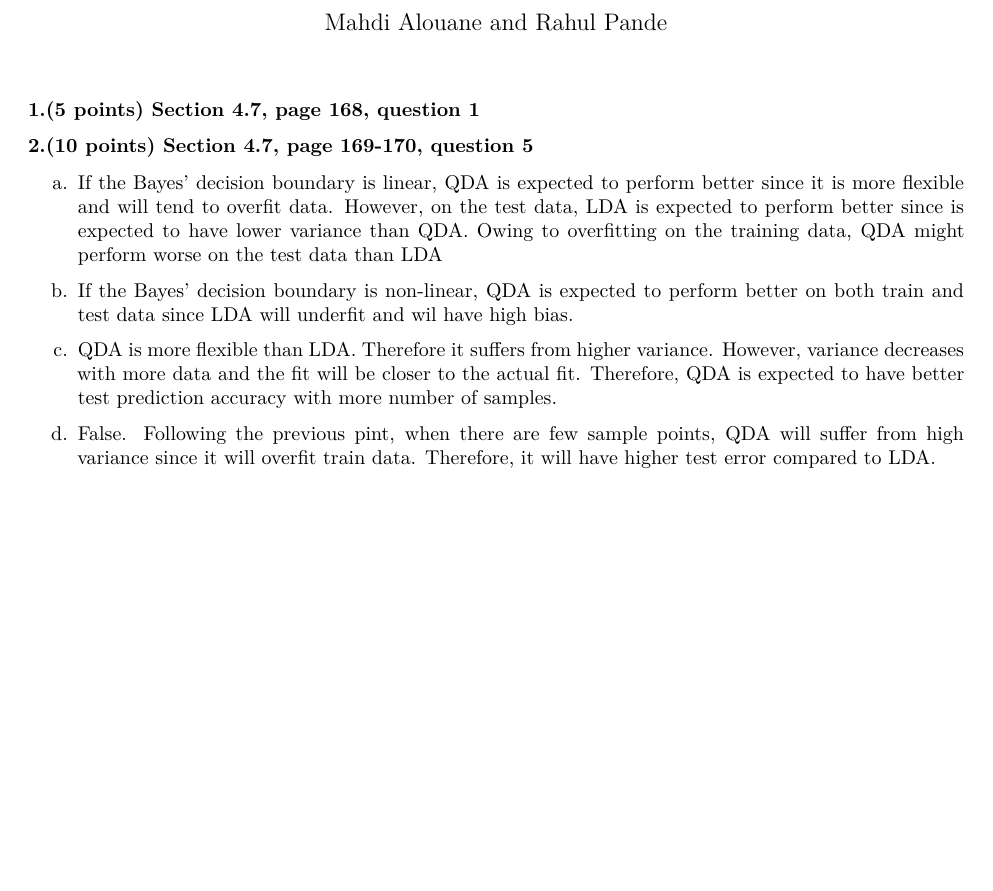
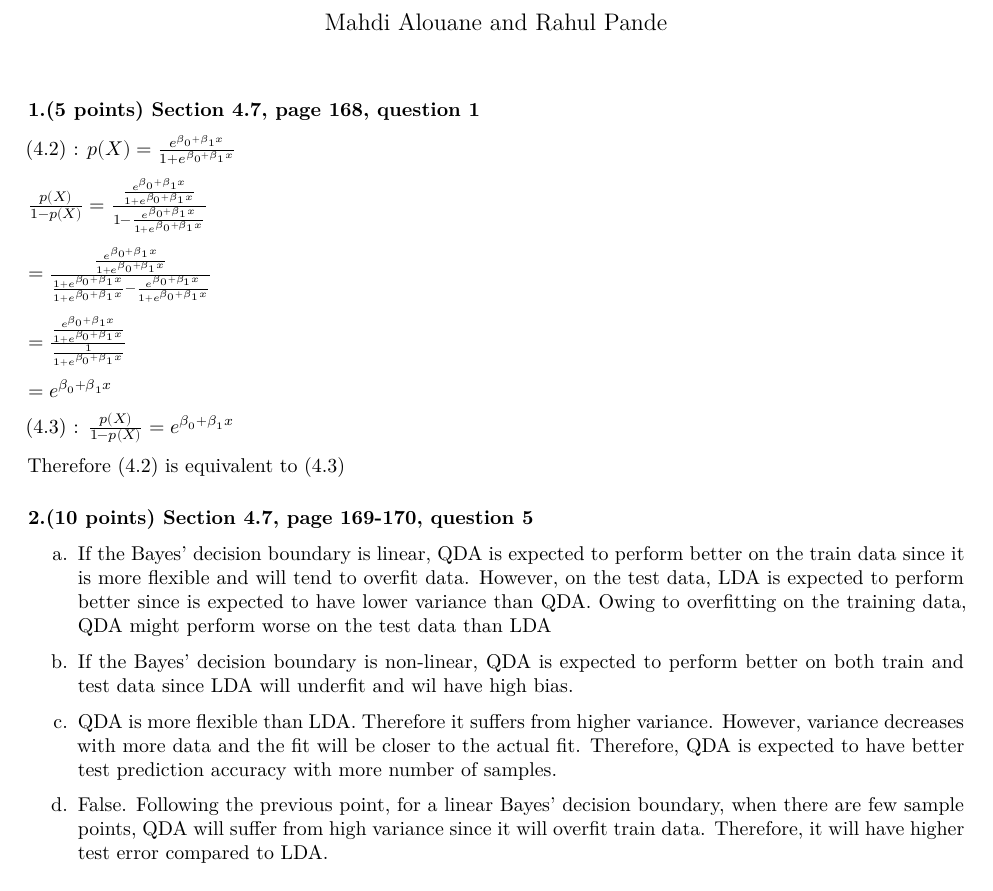
Before and after one commit to rahul-pande/ISLR-assignments, an R Markdown document (HW2/HW2.Rmd): part of page 1 of 8, cut so that both start at the same text, the shorter picture padded with empty space. Rendered offline with R 4.5, knitr and Pandoc, then LaTeX, with nearby package versions; some code elsewhere in the file could not run offline; common packages that the code uses without loading them are loaded.

Commit message:
added first question

````diff
--- a/HW2/HW2.Rmd
+++ b/HW2/HW2.Rmd
@@ -16,15 +16,30 @@ knitr::opts_chunk$set(echo = TRUE,
 ```
 
 ### 1.(5 points) Section 4.7, page 168, question 1
+
+(4.2) : $p(X) = \frac{e^{\beta_0 + \beta_1 x}}{1 + e^{\beta_0 + \beta_1 x}}$
+
+$\frac{p(X)}{1 - p(X)} = \frac{\frac{e^{\beta_0 + \beta_1 x}}{1 + e^{\beta_0 + \beta_1 x}}}{1- \frac{e^{\beta_0 + \beta_1 x}}{1 + e^{\beta_0 + \beta_1 x}}}$
+
+$= \frac{\frac{e^{\beta_0 + \beta_1 x}}{1 + e^{\beta_0 + \beta_1 x}}}{\frac{{1 + e^{\beta_0 + \beta_1 x}}}{{1 + e^{\beta_0 + \beta_1 x}}}- \frac{e^{\beta_0 + \beta_1 x}}{1 + e^{\beta_0 + \beta_1 x}}}$
+
+$= \frac{\frac{e^{\beta_0 + \beta_1 x}}{1 + e^{\beta_0 + \beta_1 x}}}{\frac{1}{1 + e^{\beta_0 + \beta_1 x}}}$
+
+$=e^{\beta_0 + \beta_1 x}$
+
+(4.3) : $\frac{p(X)}{1 - p(X)}=e^{\beta_0 + \beta_1 x}$
+
+Therefore (4.2) is equivalent to (4.3)
+
 ### 2.(10 points) Section 4.7, page 169-170, question 5
 
-a. If the Bayes' decision boundary is linear, QDA is expected to perform better since it is more flexible and will tend to overfit data. However, on the test data, LDA is expected to perform better since is expected to have lower variance than QDA. Owing to overfitting on the training data, QDA might perform worse on the test data than LDA
+a. If the Bayes' decision boundary is linear, QDA is expected to perform better on the train data since it is more flexible and will tend to overfit data. However, on the test data, LDA is expected to perform better since is expected to have lower variance than QDA. Owing to overfitting on the training data, QDA might perform worse on the test data than LDA
 
 b. If the Bayes' decision boundary is non-linear, QDA is expected to perform better on both train and test data since LDA will underfit and wil have high bias.
 
 c. QDA is more flexible than LDA. Therefore it suffers from higher variance. However, variance decreases with more data and the fit will be closer to the actual fit. Therefore, QDA is expected to have better test prediction accuracy with more number of samples.
 
-d. False. Following the previous pint, when there are few sample points, QDA will suffer from high variance since it will overfit train data. Therefore, it will have higher test error compared to LDA.
+d. False. Following the previous point, for a linear Bayes' decision boundary, when there are few sample points, QDA will suffer from high variance since it will overfit train data. Therefore, it will have higher test error compared to LDA.
 
 ### 3.(5 points) Section 4.7, page 170, question 8
 
````
Also changed, not shown: HW2/HW2.Rmd (7 more changed lines).
